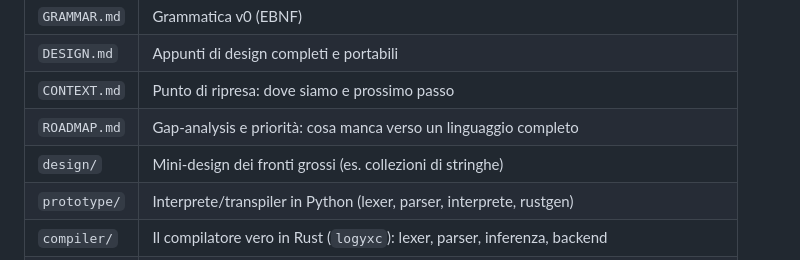
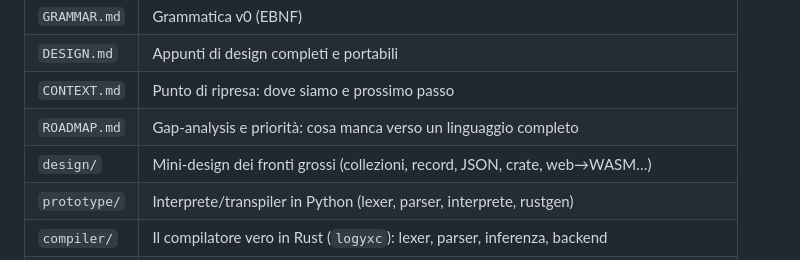
Before and after one commit to RedRider21/logyx, a Markdown page: README.md, the part around the change. Rendered like a GitHub page.

Commit message:
Mini-design: web -> WASM (client) e server — visione, stato, tre pezzi, percorso a fasi; prerequisiti verificati (wasm32 installabile, Fase 0 fattibile senza wasm-bindgen per i numeri)

```diff
--- a/README.md
+++ b/README.md
@@ -67,7 +67,7 @@ SPDX-License-Identifier: AGPL-3.0-or-later
 | `DESIGN.md` | Appunti di design completi e portabili |
 | `CONTEXT.md` | Punto di ripresa: dove siamo e prossimo passo |
 | `ROADMAP.md` | Gap-analysis e priorità: cosa manca verso un linguaggio completo |
-| `design/` | Mini-design dei fronti grossi (es. collezioni di stringhe) |
+| `design/` | Mini-design dei fronti grossi (collezioni, record, JSON, crate, web→WASM…) |
 | `prototype/` | Interprete/transpiler in Python (lexer, parser, interprete, rustgen) |
 | `compiler/` | Il compilatore vero in Rust (`logyxc`): lexer, parser, inferenza, backend |
 | `tests/` | Suite di conformità (`conformance.sh`): prototipo e compilatore danno lo stesso output |
```
Also changed, not shown: design/web-wasm.md (added, +93 -0 lines).
